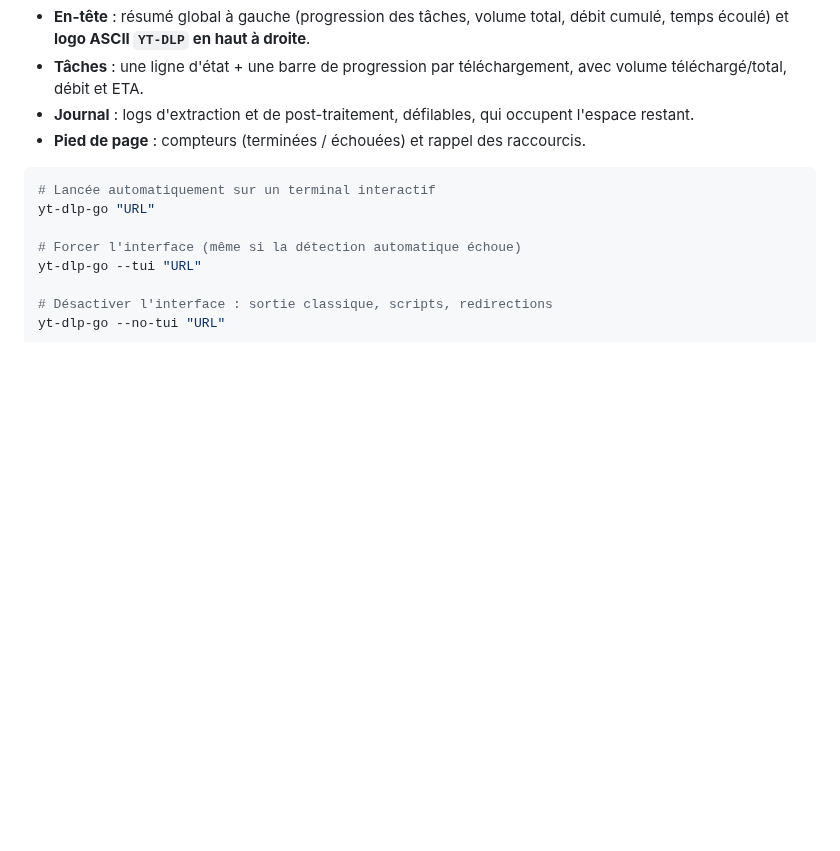
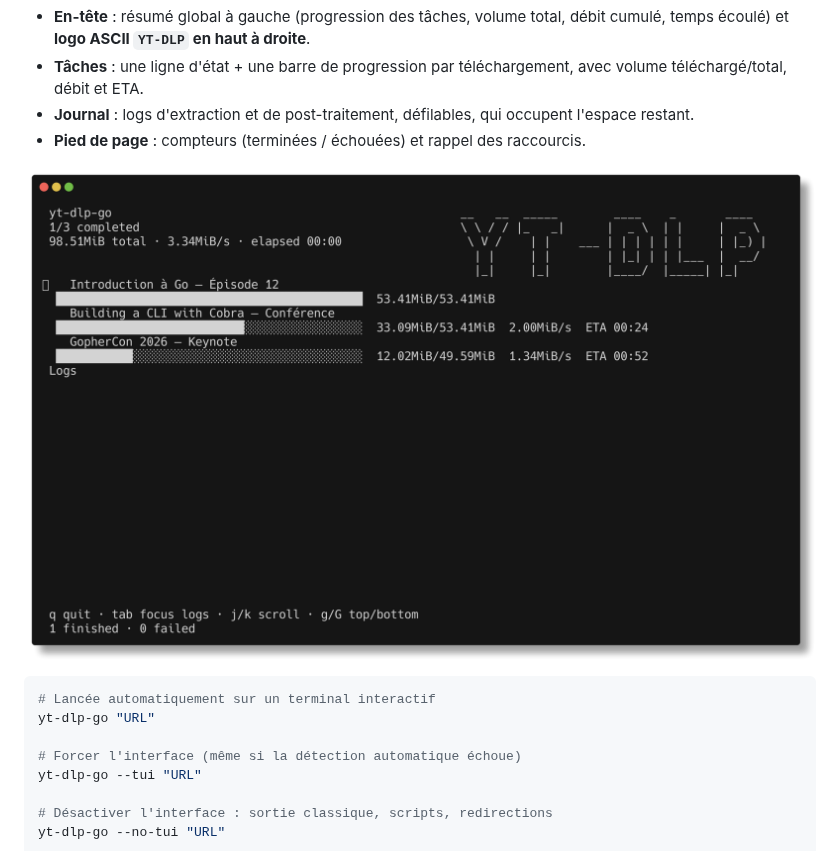
Before and after one commit to laurentpoirierfr/yt-dlp-go, a Markdown page: README.md, the part around the change. Rendered like a GitHub page; pictures changed too: assets/terminal.png (added); blank space fills up the shorter version.

Commit message:
docs: add terminal TUI screenshot to README

````diff
--- a/README.md
+++ b/README.md
@@ -159,6 +159,8 @@ hauteur du terminal et se compose de :
 - **Journal** : logs d'extraction et de post-traitement, défilables, qui
   occupent l'espace restant.
 - **Pied de page** : compteurs (terminées / échouées) et rappel des raccourcis.
+
+![Interface terminal de yt-dlp-go](./assets/terminal.png)
 
 ```console
 # Lancée automatiquement sur un terminal interactif
````
